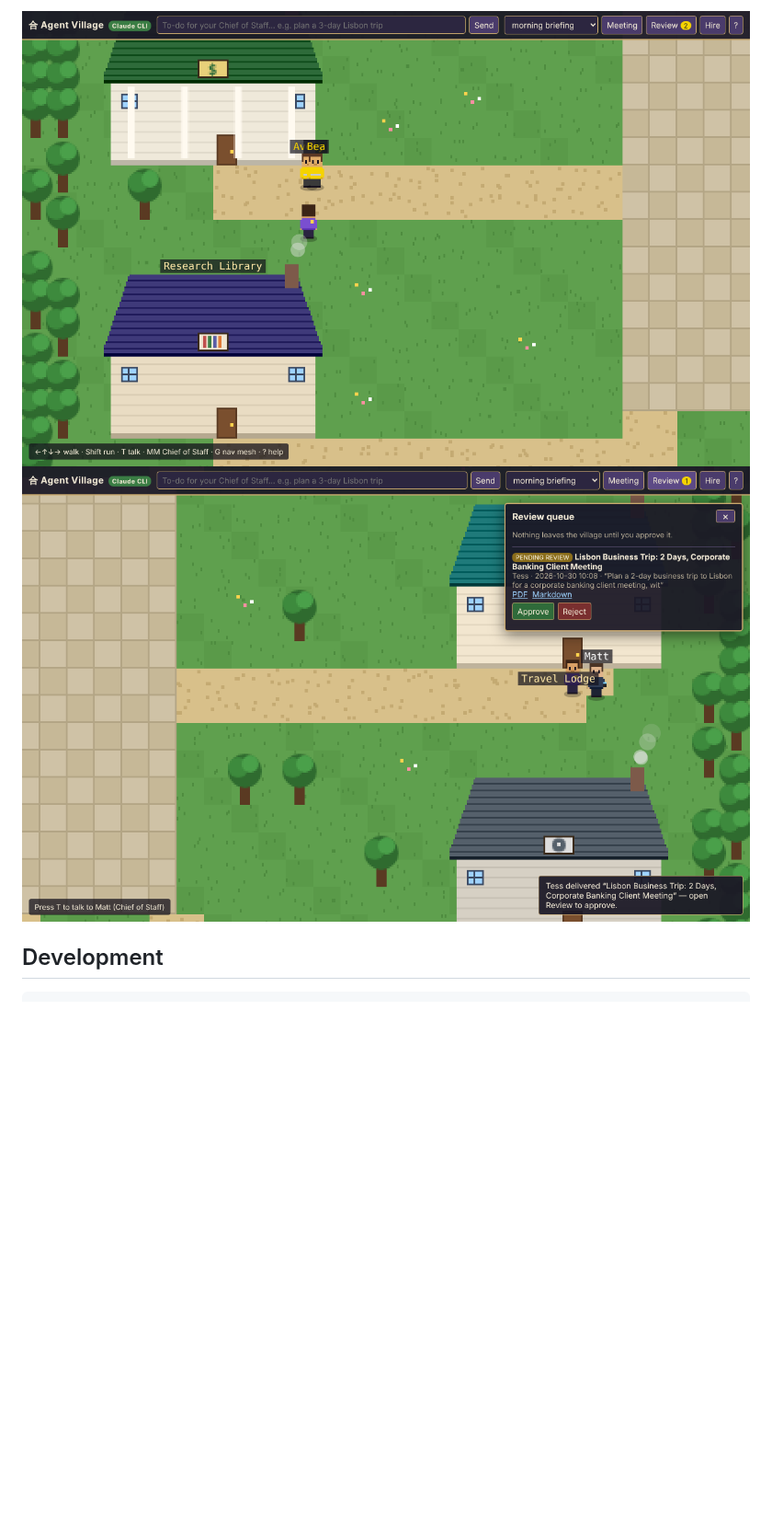
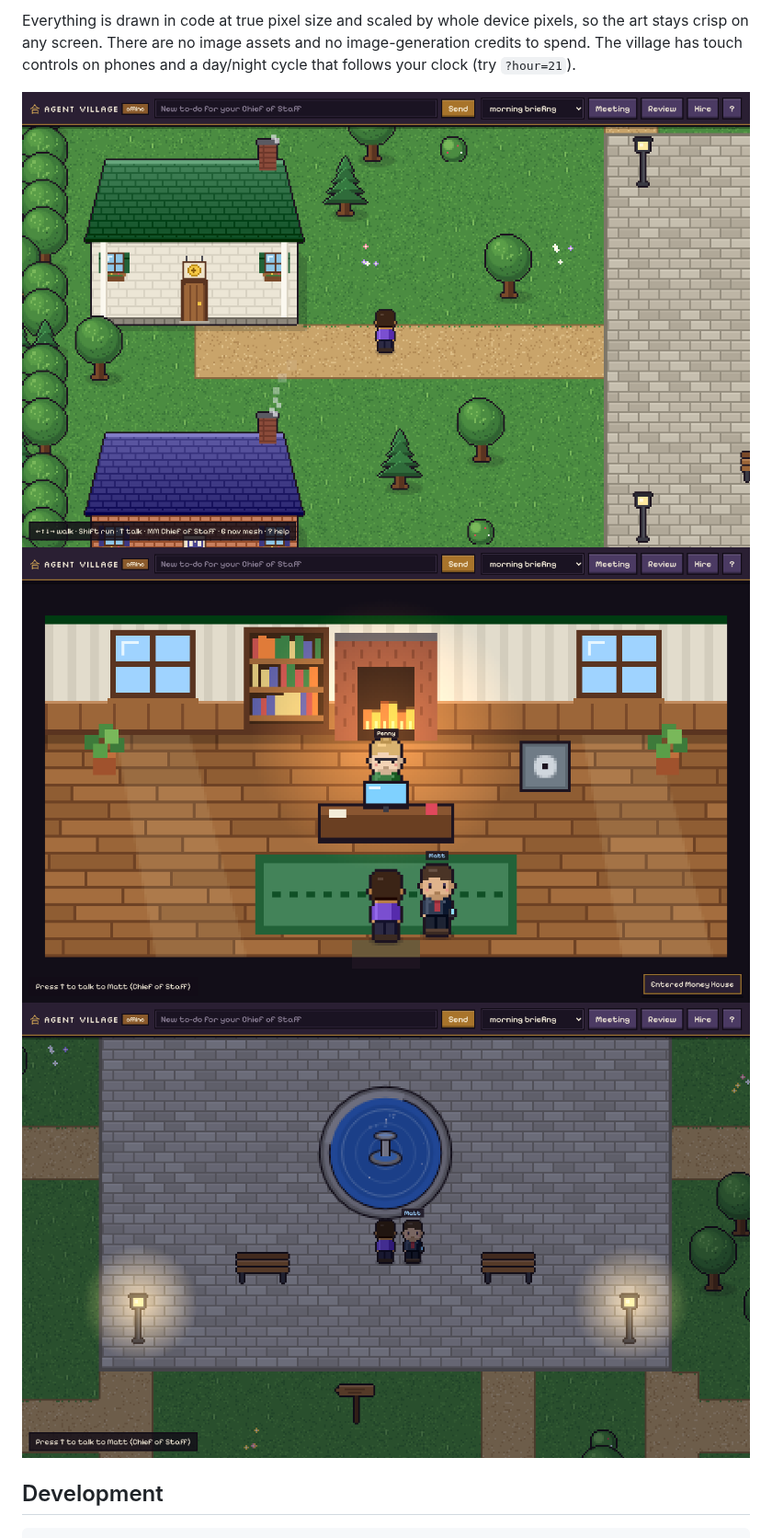
Before and after one commit to edwardmonteiro/aikido, a Markdown page: README.md, the part around one of its changes. Shown at 92% size. GitHub-like rendering; pictures changed too: docs/img/village-interior.png (added), docs/img/village-night.png (added), docs/img/village-review.png (deleted); blank space fills up the shorter version.

```diff
--- a/README.md
+++ b/README.md
@@ -155,6 +158,12 @@ no image-generation credits to spend.
 
-![The village: Penny's interns in yellow vests](docs/img/village-town.png)
-![The review queue](docs/img/village-review.png)
+Everything is drawn in code at true pixel size and scaled by whole device pixels,
+so the art stays crisp on any screen. There are no image assets and no
+image-generation credits to spend. The village has touch controls on phones and
+a day/night cycle that follows your clock (try `?hour=21`).
+
+![The village by day](docs/img/village-town.png)
+![Penny's office in the Money House](docs/img/village-interior.png)
+![The town square at night](docs/img/village-night.png)
 
 ## Development
 
```
Also changed, not shown: other parts of README.md (+7 -4 lines), 6 other files.
